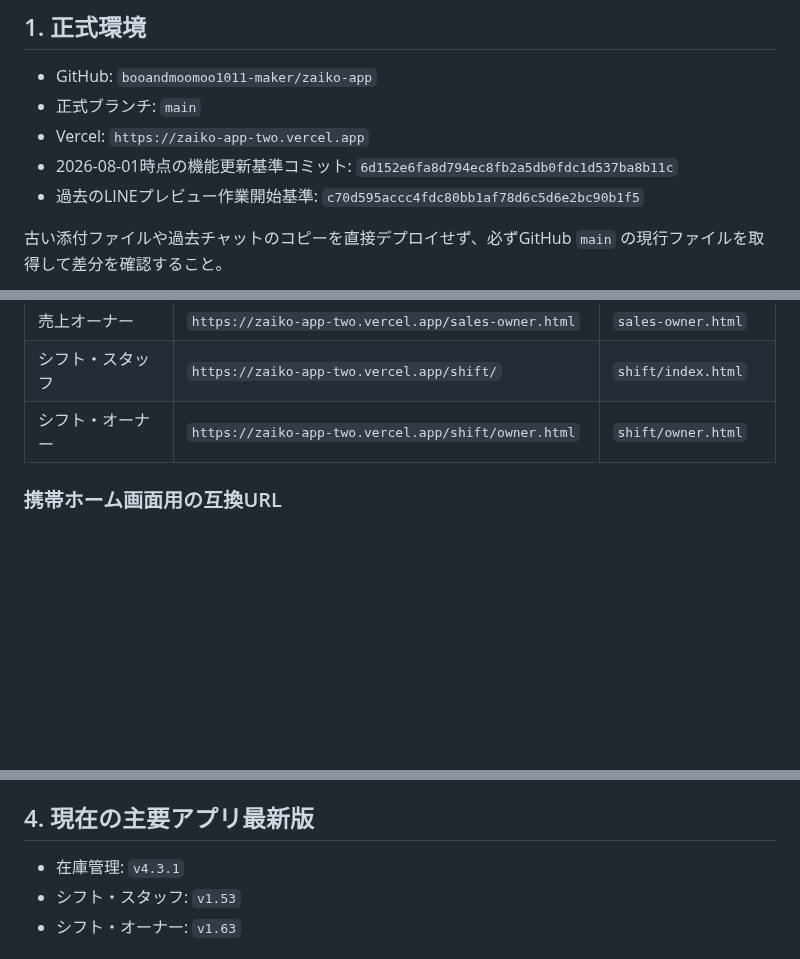
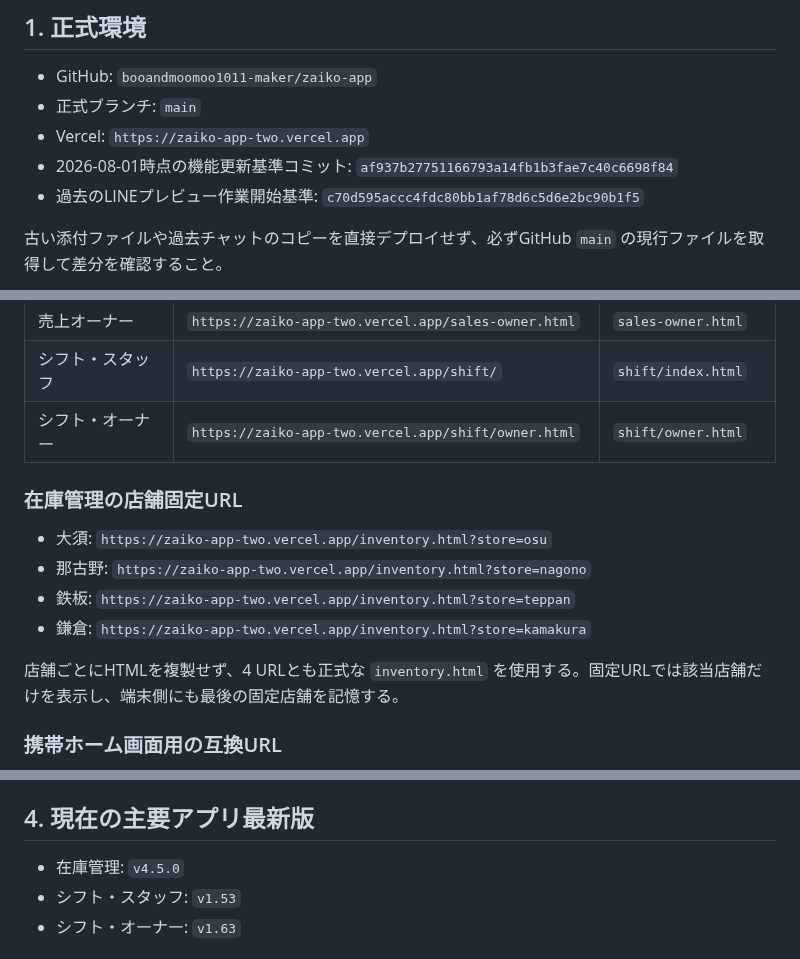
Before and after one commit to booandmoomoo1011-maker/zaiko-app, a Markdown page: ZAIKON-HANDOFF.md, 3 parts joined by grey strips. GitHub-like rendering; blank space fills up the shorter version.

Commit message:
Document inventory sync and store-specific workflow v4.5.0

```diff
--- a/ZAIKON-HANDOFF.md
+++ b/ZAIKON-HANDOFF.md
@@ -9,7 +9,7 @@
 - GitHub: `booandmoomoo1011-maker/zaiko-app`
 - 正式ブランチ: `main`
 - Vercel: `https://zaiko-app-two.vercel.app`
-- 2026-08-01時点の機能更新基準コミット: `6d152e6fa8d794ec8fb2a5db0fdc1d537ba8b11c`
+- 2026-08-01時点の機能更新基準コミット: `af937b27751166793a14fb1b3fae7c40c6698f84`
 - 過去のLINEプレビュー作業開始基準: `c70d595accc4fdc80bb1af78d6c5d6e2bc90b1f5`
 
 古い添付ファイルや過去チャットのコピーを直接デプロイせず、必ずGitHub `main` の現行ファイルを取得して差分を確認すること。
@@ -25,6 +25,15 @@
 | 売上オーナー | `https://zaiko-app-two.vercel.app/sales-owner.html` | `sales-owner.html` |
 | シフト・スタッフ | `https://zaiko-app-two.vercel.app/shift/` | `shift/index.html` |
 | シフト・オーナー | `https://zaiko-app-two.vercel.app/shift/owner.html` | `shift/owner.html` |
+
+### 在庫管理の店舗固定URL
+
+- 大須: `https://zaiko-app-two.vercel.app/inventory.html?store=osu`
+- 那古野: `https://zaiko-app-two.vercel.app/inventory.html?store=nagono`
+- 鉄板: `https://zaiko-app-two.vercel.app/inventory.html?store=teppan`
+- 鎌倉: `https://zaiko-app-two.vercel.app/inventory.html?store=kamakura`
+
+店舗ごとにHTMLを複製せず、4 URLとも正式な `inventory.html` を使用する。固定URLでは該当店舗だけを表示し、端末側にも最後の固定店舗を記憶する。
 
 ### 携帯ホーム画面用の互換URL
 
@@ -52,7 +61,7 @@
 
 ## 4. 現在の主要アプリ最新版
 
-- 在庫管理: `v4.3.1`
+- 在庫管理: `v4.5.0`
 - シフト・スタッフ: `v1.53`
 - シフト・オーナー: `v1.63`
 
```
Also changed, not shown: other parts of ZAIKON-HANDOFF.md (+54 -2 lines).
